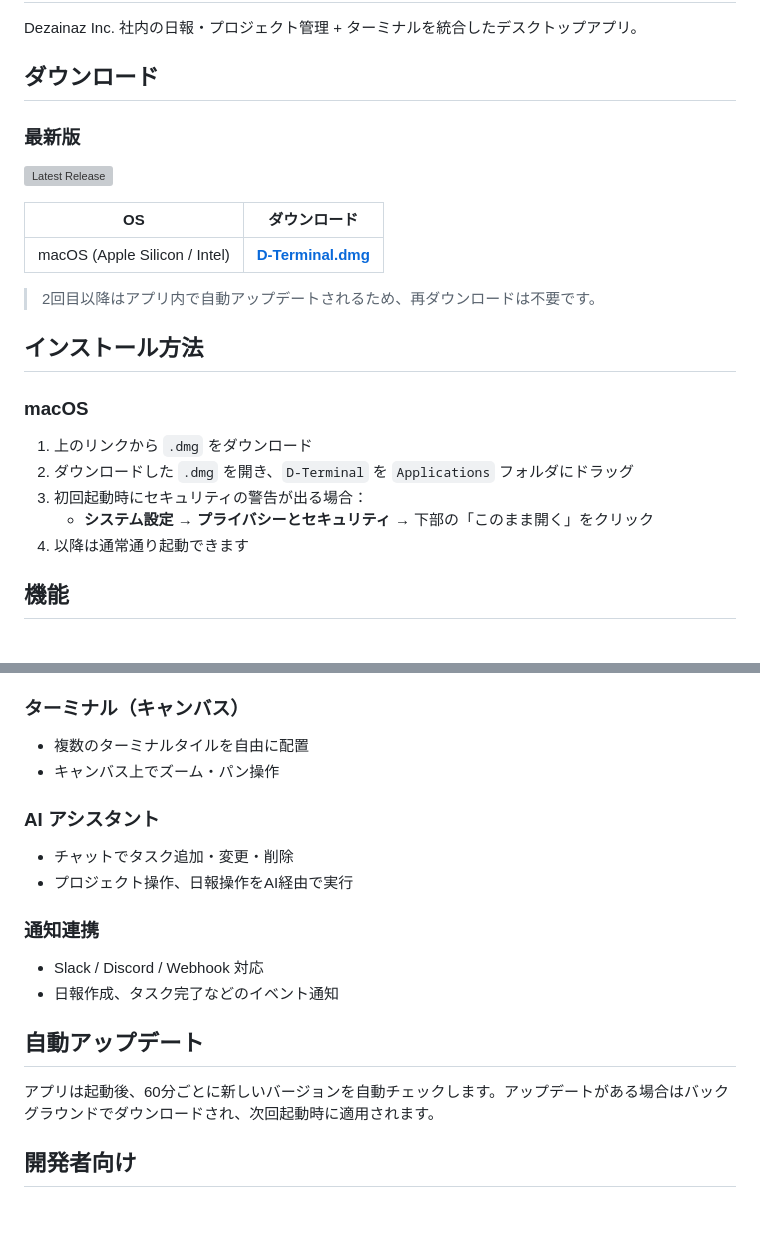
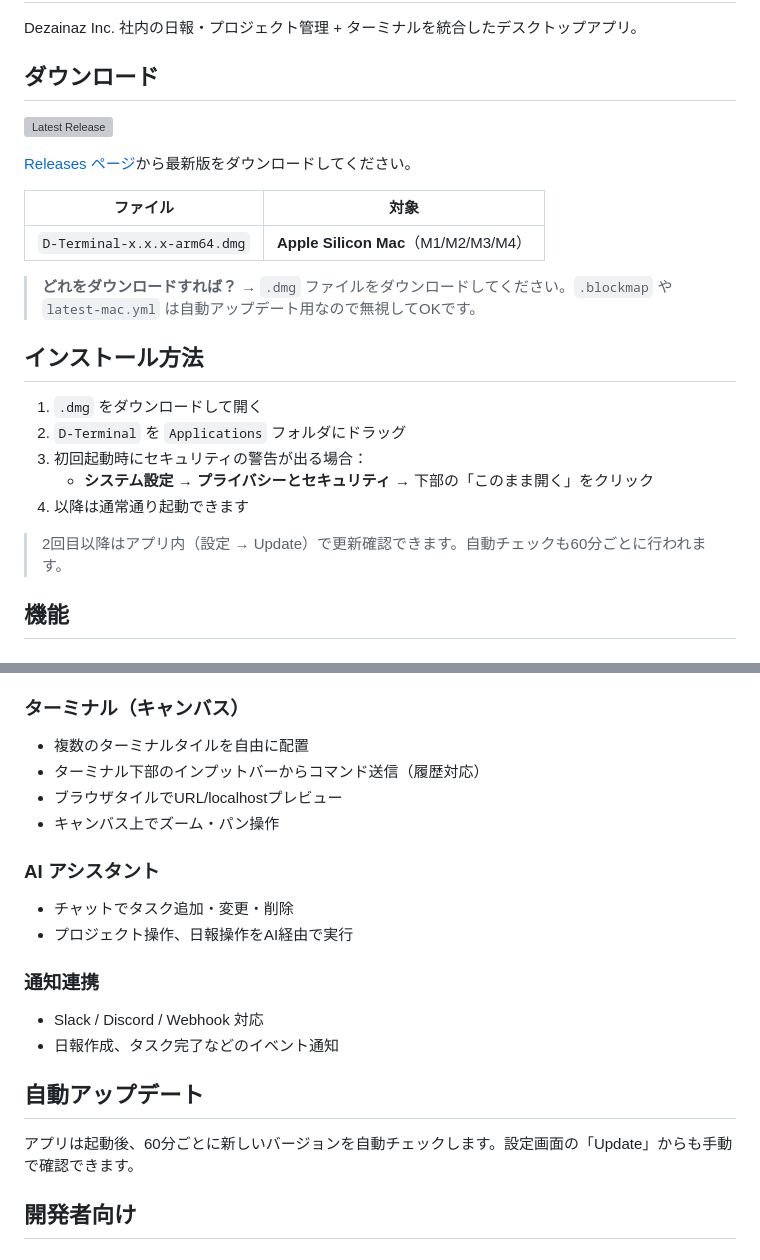
Before and after one commit to Dezainaz-Inc/d-terminal, a Markdown page: README.md, 2 parts joined by grey strips. Drawn GitHub-style; blank space fills up the shorter version; grey boxes are pictures that could not be loaded.

Commit message:
README更新: ダウンロード手順を明確化、public対応
- Releasesページへの直リンクに変更
- どのファイルをダウンロードすべきか説明を追加
- 設定画面のUpdate機能について記載
- ターミナルインプットバー機能を記載

Co-Authored-By: Claude Opus 4.6 (1M context) <noreply@anthropic.com>

```diff
--- a/README.md
+++ b/README.md
@@ -4,25 +4,25 @@ Dezainaz Inc. 社内の日報・プロジェクト管理 + ターミナルを統
 
 ## ダウンロード
 
-### 最新版
-
 [![Latest Release](https://img.shields.io/github/v/release/Dezainaz-Inc/d-terminal?label=%E6%9C%80%E6%96%B0%E3%83%90%E3%83%BC%E3%82%B8%E3%83%A7%E3%83%B3&style=flat-square)](https://github.com/Dezainaz-Inc/d-terminal/releases/latest)
 
-| OS | ダウンロード |
-|----|------------|
-| macOS (Apple Silicon / Intel) | [**D-Terminal.dmg**](https://github.com/Dezainaz-Inc/d-terminal/releases/latest/download/D-Terminal.dmg) |
+[Releases ページ](https://github.com/Dezainaz-Inc/d-terminal/releases/latest)から最新版をダウンロードしてください。
 
-> 2回目以降はアプリ内で自動アップデートされるため、再ダウンロードは不要です。
+| ファイル | 対象 |
+|---------|------|
+| `D-Terminal-x.x.x-arm64.dmg` | **Apple Silicon Mac**（M1/M2/M3/M4） |
+
+> **どれをダウンロードすれば？** → `.dmg` ファイルをダウンロードしてください。`.blockmap` や `latest-mac.yml` は自動アップデート用なので無視してOKです。
 
 ## インストール方法
 
-### macOS
-
-1. 上のリンクから `.dmg` をダウンロード
-2. ダウンロードした `.dmg` を開き、`D-Terminal` を `Applications` フォルダにドラッグ
+1. `.dmg` をダウンロードして開く
+2. `D-Terminal` を `Applications` フォルダにドラッグ
 3. 初回起動時にセキュリティの警告が出る場合：
    - **システム設定** → **プライバシーとセキュリティ** → 下部の「このまま開く」をクリック
 4. 以降は通常通り起動できます
+
+> 2回目以降はアプリ内（設定 → Update）で更新確認できます。自動チェックも60分ごとに行われます。
 
 ## 機能
 
@@ -45,6 +45,8 @@ Dezainaz Inc. 社内の日報・プロジェクト管理 + ターミナルを統
 
 ### ターミナル（キャンバス）
 - 複数のターミナルタイルを自由に配置
+- ターミナル下部のインプットバーからコマンド送信（履歴対応）
+- ブラウザタイルでURL/localhostプレビュー
 - キャンバス上でズーム・パン操作
 
 ### AI アシスタント
@@ -57,7 +59,7 @@ Dezainaz Inc. 社内の日報・プロジェクト管理 + ターミナルを統
 
 ## 自動アップデート
 
-アプリは起動後、60分ごとに新しいバージョンを自動チェックします。アップデートがある場合はバックグラウンドでダウンロードされ、次回起動時に適用されます。
+アプリは起動後、60分ごとに新しいバージョンを自動チェックします。設定画面の「Update」からも手動で確認できます。
 
 ## 開発者向け
 
```
Also changed, not shown: other parts of README.md (+1 -1 lines).
